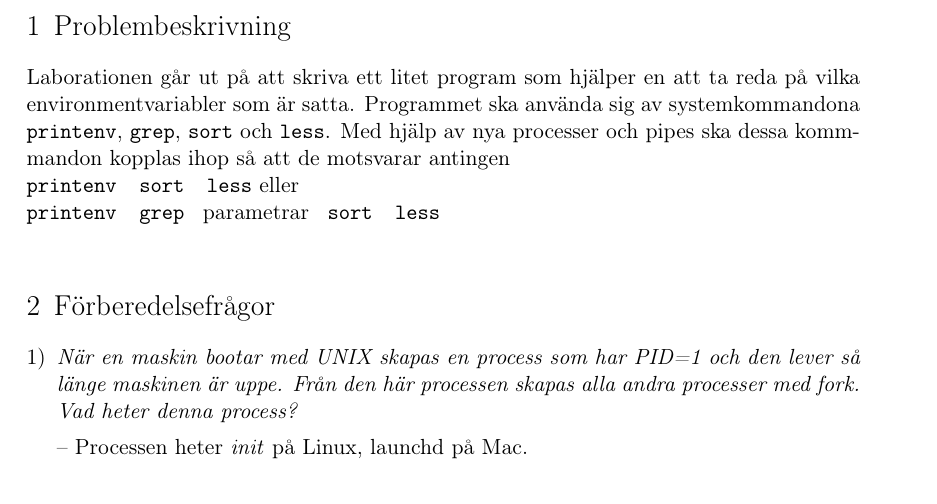
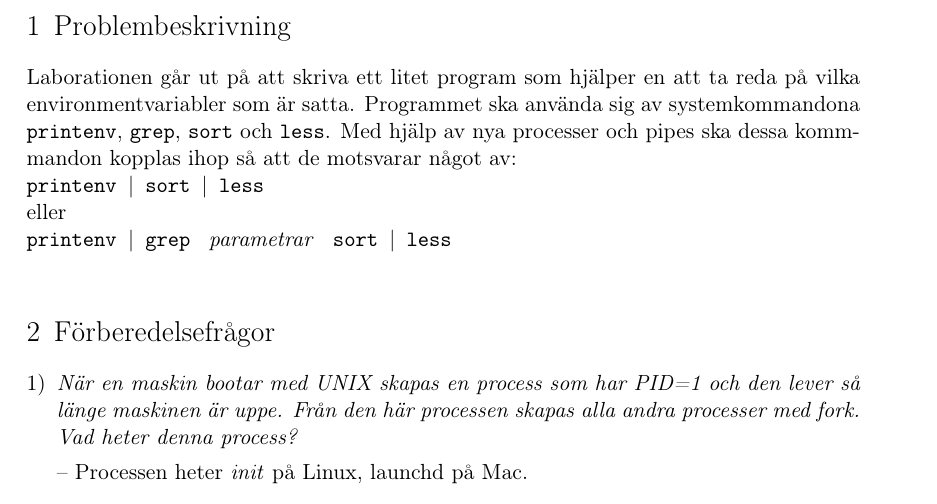
Before and after one commit to MGM-KTH/pipe, a LaTeX document (report/lab1.tex): part of page 1 of 2, cut so that both start at the same text. Compiled offline with pdfLaTeX.

Commit message:
pipe added

```diff
--- a/report/lab1.tex
+++ b/report/lab1.tex
@@ -66,10 +66,10 @@ på vilka environmentvariabler som är satta.
 Programmet ska använda sig av systemkommandona |printenv|, |grep|, |sort|
 och |less|.
 Med hjälp av nya processer och pipes ska dessa kommmandon kopplas ihop
-så att de motsvarar antingen
+så att de motsvarar något av:
 \\
-|printenv  sort  less| eller \\
-|printenv  grep | parametrar | sort  less | \\
+|printenv |\textbar| sort |\textbar| less| \\ eller \\
+|printenv |\textbar| grep | \emph{parametrar} | sort |\textbar| less | \\
 
 
 \section{Förberedelsefrågor}
```
